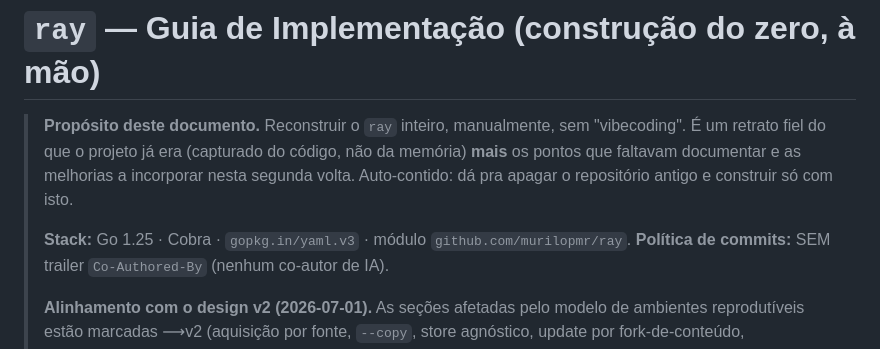
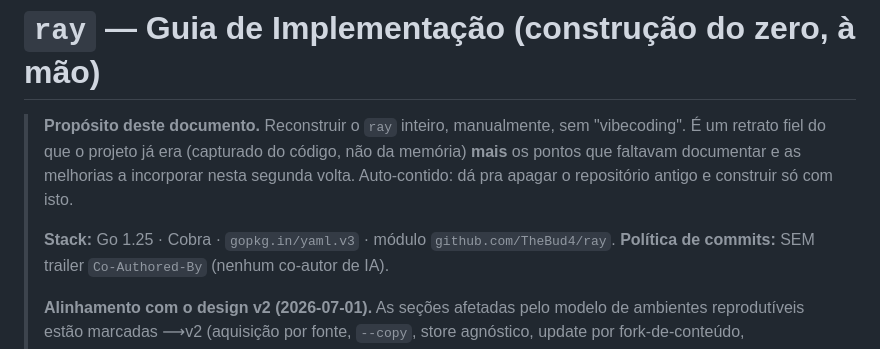
Before and after one commit to TheBud4/ray, a Markdown page: docs/ray-build-guide.md, the part around the change. Rendered like a GitHub page.

Commit message:
docs: correct the module path in the build guide
The guide claimed github.com/murilopmr/ray; go.mod has always said
github.com/TheBud4/ray. It was the last live occurrence in the repository.

```diff
--- a/docs/ray-build-guide.md
+++ b/docs/ray-build-guide.md
@@ -6,7 +6,7 @@
 > incorporar nesta segunda volta. Auto-contido: dá pra apagar o repositório
 > antigo e construir só com isto.
 >
-> **Stack:** Go 1.25 · Cobra · `gopkg.in/yaml.v3` · módulo `github.com/murilopmr/ray`.
+> **Stack:** Go 1.25 · Cobra · `gopkg.in/yaml.v3` · módulo `github.com/TheBud4/ray`.
 > **Política de commits:** SEM trailer `Co-Authored-By` (nenhum co-autor de IA).
 >
 > **Alinhamento com o design v2 (2026-07-01).** As seções afetadas pelo modelo de
```
